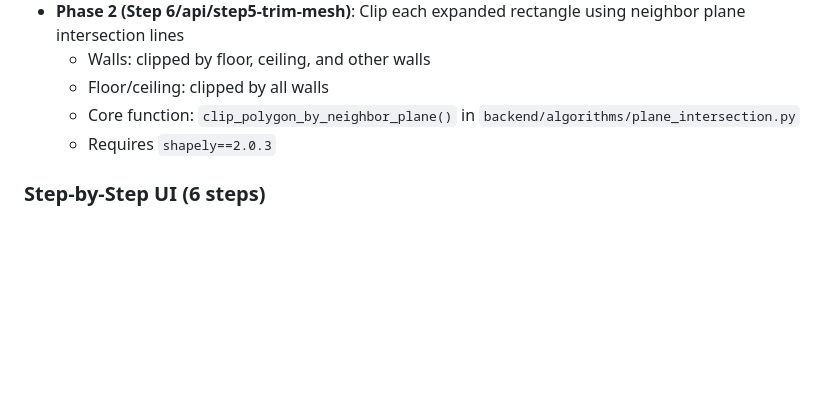
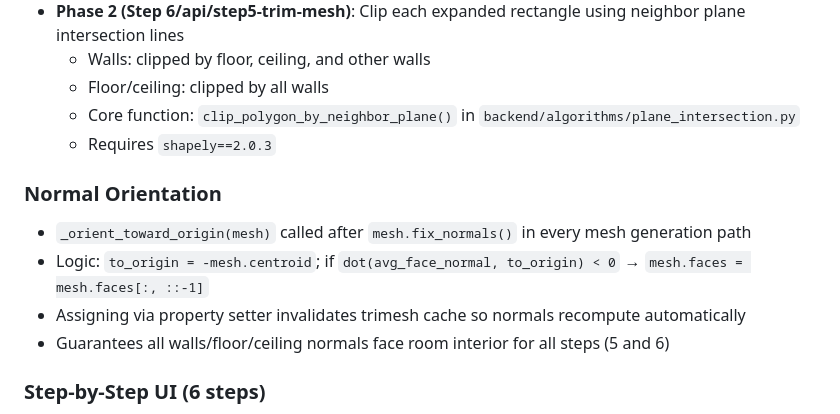
Before and after one commit to billye220670/Tinttex_RoomScanSegmentation, a Markdown page: CLAUDE.md, the part around the change. GitHub-like rendering; blank space fills up the shorter version.

Commit message:
docs: update CLAUDE.md for normal orientation fix and recent features
Co-Authored-By: Claude Sonnet 4.6 <noreply@anthropic.com>

```diff
--- a/CLAUDE.md
+++ b/CLAUDE.md
@@ -113,6 +113,12 @@ Access at: http://localhost:8000
   - Core function: `clip_polygon_by_neighbor_plane()` in `backend/algorithms/plane_intersection.py`
   - Requires `shapely==2.0.3`
 
+### Normal Orientation
+- `_orient_toward_origin(mesh)` called after `mesh.fix_normals()` in every mesh generation path
+- Logic: `to_origin = -mesh.centroid`; if `dot(avg_face_normal, to_origin) < 0` → `mesh.faces = mesh.faces[:, ::-1]`
+- Assigning via property setter invalidates trimesh cache so normals recompute automatically
+- Guarantees all walls/floor/ceiling normals face room interior for all steps (5 and 6)
+
 ### Step-by-Step UI (6 steps)
 1. **Step 1**: Preprocess — loads GLB, voxel-downsamples, estimates normals, caches point cloud
 2. **Step 2**: Compute FOV — auto-fills FOV slider with optimal value (requires Step 1 first)
```
